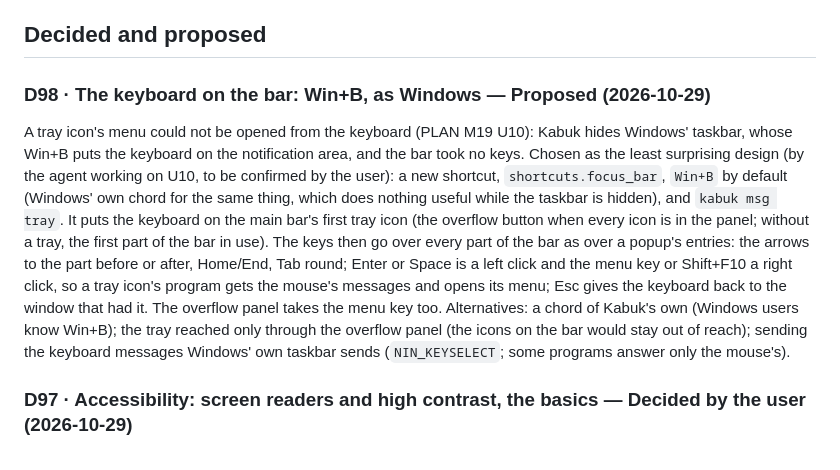
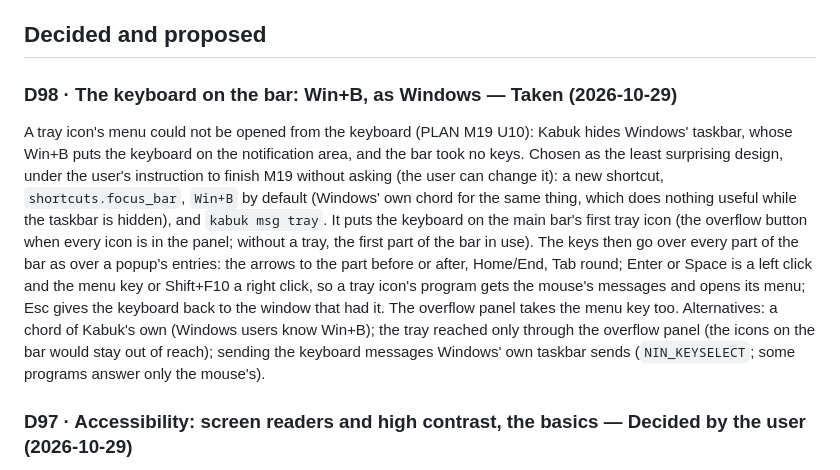
Before and after one commit to Milvasoft/kabuk, a Markdown page: docs/DECISIONS.md, the part around the change. Rendered like a GitHub page.

Commit message:
Take D98 under the instruction to finish M19 without asking

```diff
--- a/docs/DECISIONS.md
+++ b/docs/DECISIONS.md
@@ -8,8 +8,8 @@ No open decisions (the user decided D39, D43, D44 and the still pictures' drift
 
 ## Decided and proposed
 
-### D98 · The keyboard on the bar: Win+B, as Windows — Proposed (2026-10-29)
-A tray icon's menu could not be opened from the keyboard (PLAN M19 U10): Kabuk hides Windows' taskbar, whose Win+B puts the keyboard on the notification area, and the bar took no keys. Chosen as the least surprising design (by the agent working on U10, to be confirmed by the user): a new shortcut, `shortcuts.focus_bar`, `Win+B` by default (Windows' own chord for the same thing, which does nothing useful while the taskbar is hidden), and `kabuk msg tray`. It puts the keyboard on the main bar's first tray icon (the overflow button when every icon is in the panel; without a tray, the first part of the bar in use). The keys then go over every part of the bar as over a popup's entries: the arrows to the part before or after, Home/End, Tab round; Enter or Space is a left click and the menu key or Shift+F10 a right click, so a tray icon's program gets the mouse's messages and opens its menu; Esc gives the keyboard back to the window that had it. The overflow panel takes the menu key too. Alternatives: a chord of Kabuk's own (Windows users know Win+B); the tray reached only through the overflow panel (the icons on the bar would stay out of reach); sending the keyboard messages Windows' own taskbar sends (`NIN_KEYSELECT`; some programs answer only the mouse's).
+### D98 · The keyboard on the bar: Win+B, as Windows — Taken (2026-10-29)
+A tray icon's menu could not be opened from the keyboard (PLAN M19 U10): Kabuk hides Windows' taskbar, whose Win+B puts the keyboard on the notification area, and the bar took no keys. Chosen as the least surprising design, under the user's instruction to finish M19 without asking (the user can change it): a new shortcut, `shortcuts.focus_bar`, `Win+B` by default (Windows' own chord for the same thing, which does nothing useful while the taskbar is hidden), and `kabuk msg tray`. It puts the keyboard on the main bar's first tray icon (the overflow button when every icon is in the panel; without a tray, the first part of the bar in use). The keys then go over every part of the bar as over a popup's entries: the arrows to the part before or after, Home/End, Tab round; Enter or Space is a left click and the menu key or Shift+F10 a right click, so a tray icon's program gets the mouse's messages and opens its menu; Esc gives the keyboard back to the window that had it. The overflow panel takes the menu key too. Alternatives: a chord of Kabuk's own (Windows users know Win+B); the tray reached only through the overflow panel (the icons on the bar would stay out of reach); sending the keyboard messages Windows' own taskbar sends (`NIN_KEYSELECT`; some programs answer only the mouse's).
 
 ### D97 · Accessibility: screen readers and high contrast, the basics — Decided by the user (2026-10-29)
 Everything Kabuk shows is drawn by Kabuk, so Narrator saw nothing of it, and Windows' high contrast was ignored. Chosen from three (only high contrast; the basics; every surface): the basics. The bars' buttons and modules, the launcher's results and the panels' entries are given to screen readers through UI Automation with their names and roles; while Windows' high contrast is on, Kabuk's colours become the system's high-contrast colours. The app grid, the overview and the other surfaces may follow later.
```
